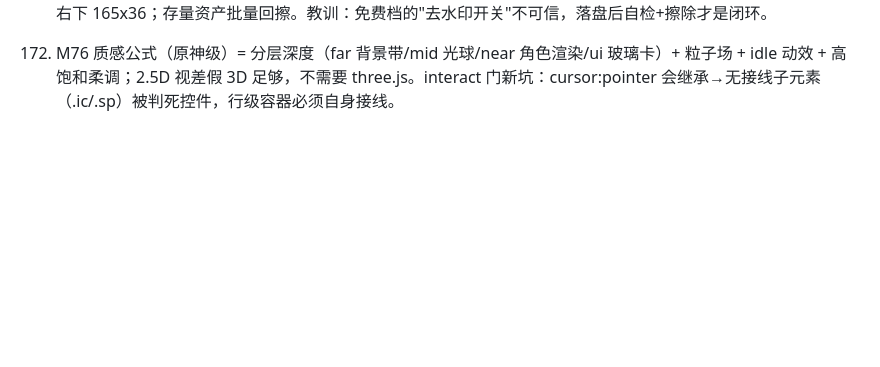
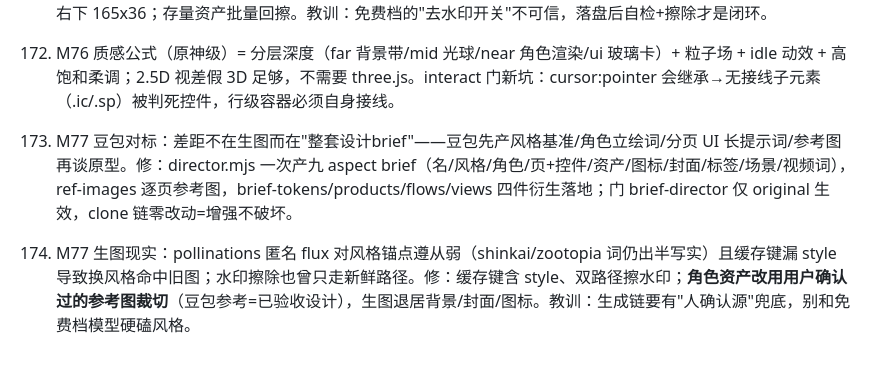
Before and after one commit to hello-cqq/design-clone, a Markdown page: docs/LESSONS.md, the part around the change. Drawn GitHub-style; blank space fills up the shorter version.

```diff
--- a/docs/LESSONS.md
+++ b/docs/LESSONS.md
@@ -202,3 +202,5 @@
 156. M76 铅笔复发根因=**缓存**：ident mp4 无哈希名，浏览器吃旧文件；logo-main 双笔尖从未被 M52 处理（只擦了 girl）。教训：品牌资产一律哈希名+brand-qa 分区像素门（皮肤/暖发丝会误报全图扫，须按"耳上发区"先验分区）。
 157. M76 生图水印：pollinations 匿名档 nologo 参数无效，flux 仍盖右下角水印。修：genimg 落盘即 patch-erase 右下 165x36；存量资产批量回擦。教训：免费档的"去水印开关"不可信，落盘后自检+擦除才是闭环。
 158. M76 质感公式（原神级）= 分层深度（far 背景带/mid 光球/near 角色渲染/ui 玻璃卡）+ 粒子场 + idle 动效 + 高饱和柔调；2.5D 视差假 3D 足够，不需要 three.js。interact 门新坑：cursor:pointer 会继承→无接线子元素（.ic/.sp）被判死控件，行级容器必须自身接线。
+159. M77 豆包对标：差距不在生图而在"整套设计brief"——豆包先产风格基准/角色立绘词/分页 UI 长提示词/参考图再谈原型。修：director.mjs 一次产九 aspect brief（名/风格/角色/页+控件/资产/图标/封面/标签/场景/视频词），ref-images 逐页参考图，brief-tokens/products/flows/views 四件衍生落地；门 brief-director 仅 original 生效，clone 链零改动=增强不破坏。
+160. M77 生图现实：pollinations 匿名 flux 对风格锚点遵从弱（shinkai/zootopia 词仍出半写实）且缓存键漏 style 导致换风格命中旧图；水印擦除也曾只走新鲜路径。修：缓存键含 style、双路径擦水印；**角色资产改用用户确认过的参考图裁切**（豆包参考=已验收设计），生图退居背景/封面/图标。教训：生成链要有"人确认源"兜底，别和免费档模型硬磕风格。
```
Also changed, not shown: docs/ROADMAP.md (+1 -0 lines).
